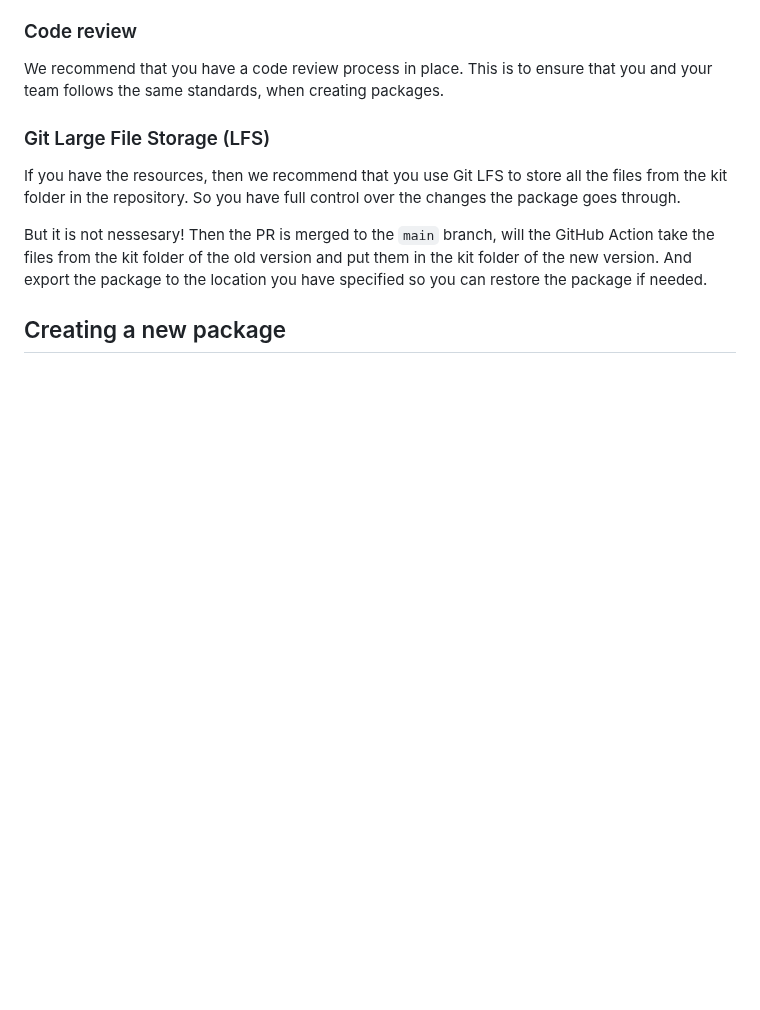
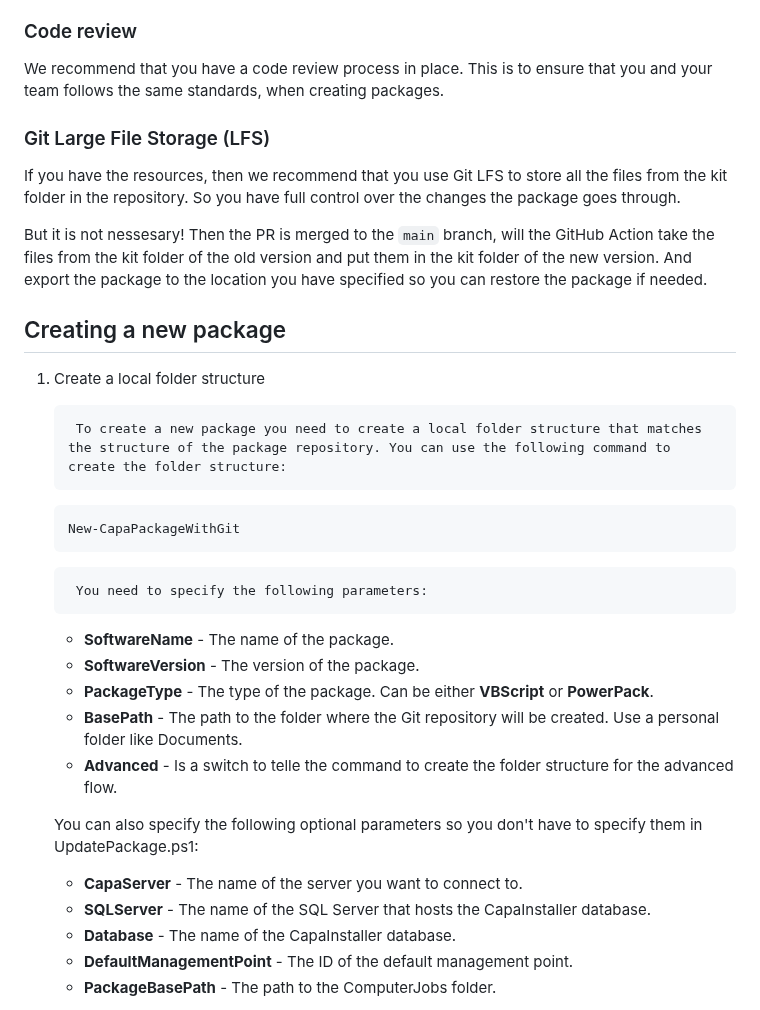
Before and after one commit to Mark5900/Capa.PowerShell.Module, a Markdown page: Documentation/Working with Git when creating or updating a package (advanced).md, the part around one of its changes. Rendered like a GitHub page; blank space fills up the shorter version.

````diff
--- a/Documentation/Working with Git when creating or updating a package (advanced).md
+++ b/Documentation/Working with Git when creating or updating a package (advanced).md
@@ -88,3 +88,25 @@ But it is not nessesary! Then the PR is merged to the `main` branch, will the Gi
 
 ## Creating a new package
 
+1. Create a local folder structure
+
+		To create a new package you need to create a local folder structure that matches the structure of the package repository. You can use the following command to create the folder structure:
+
+   ```powershell
+   New-CapaPackageWithGit
+    ```
+
+		You need to specify the following parameters:
+    * **SoftwareName** - The name of the package.
+    * **SoftwareVersion** - The version of the package.
+    * **PackageType** - The type of the package. Can be either **VBScript** or **PowerPack**.
+    * **BasePath** - The path to the folder where the Git repository will be created. Use a personal folder like Documents.
+    * **Advanced** - Is a switch to telle the command to create the folder structure for the advanced flow.
+
+    You can also specify the following optional parameters so you don't have to specify them in UpdatePackage.ps1:
+    * **CapaServer** - The name of the server you want to connect to.
+    * **SQLServer** - The name of the SQL Server that hosts the CapaInstaller database.
+    * **Database** - The name of the CapaInstaller database.
+    * **DefaultManagementPoint** - The ID of the default management point.
+    * **PackageBasePath** - The path to the ComputerJobs folder.
+
````
Also changed, not shown: other parts of Documentation/Working with Git when creating or updating a package (advanced).md (+50 -0 lines), Images/GitHub_Desktop_-_New_branch.png (added).
